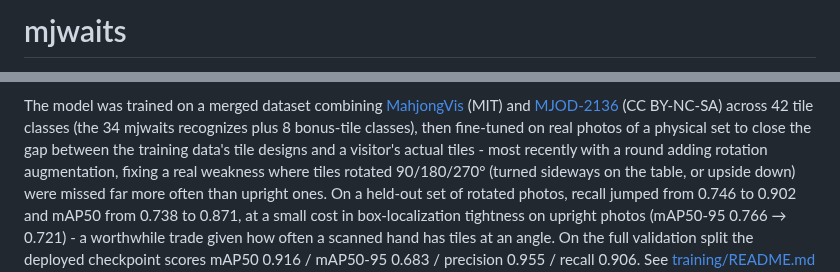
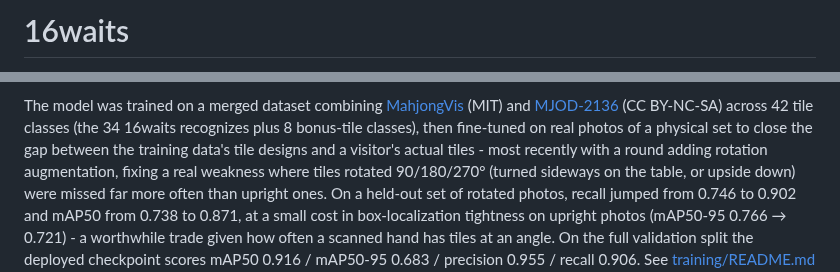
Before and after one commit to kevincgith/mjwaits, a Markdown page: README.md, 2 parts joined by grey strips. Rendered like a GitHub page.

```diff
--- a/README.md
+++ b/README.md
@@ -1,2 +1,2 @@
-# mjwaits
+# 16waits
 
@@ -177,7 +179,7 @@ button back to the crop.
 The model was trained on a merged dataset combining
 [MahjongVis](https://github.com/Andy8647/MahjongVis) (MIT) and
 [MJOD-2136](https://github.com/jaheel/MJOD-2136) (CC BY-NC-SA) across 42 tile classes (the 34
-mjwaits recognizes plus 8 bonus-tile classes), then fine-tuned on real photos of a physical set
+16waits recognizes plus 8 bonus-tile classes), then fine-tuned on real photos of a physical set
 to close the gap between the training data's tile designs and a visitor's actual tiles - most
 recently with a round adding rotation augmentation, fixing a real weakness where tiles rotated
 90/180/270° (turned sideways on the table, or upside down) were missed far more often than
```
Also changed, not shown: other parts of README.md (+3 -1 lines), public/apple-touch-icon.png (added), 6 other files.
